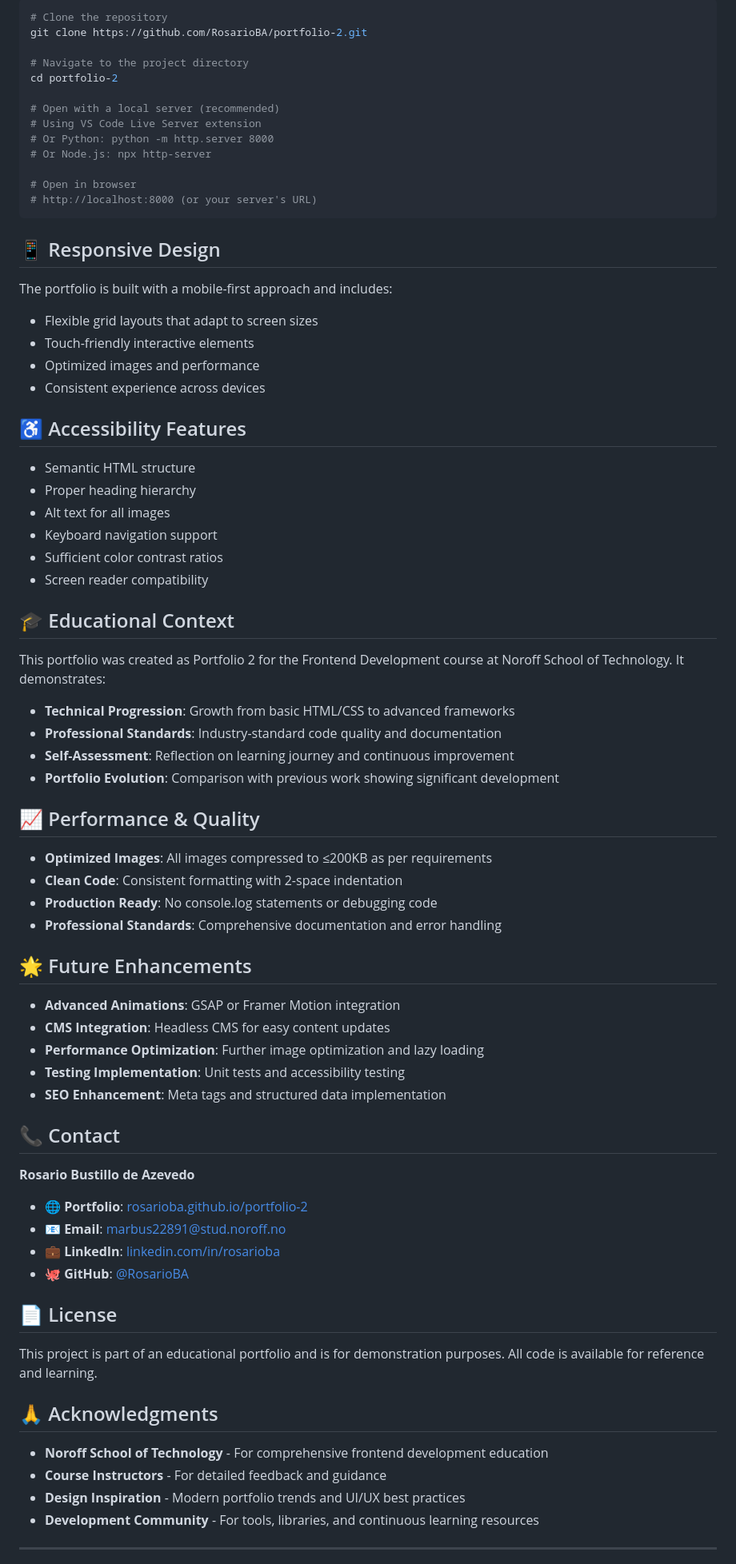
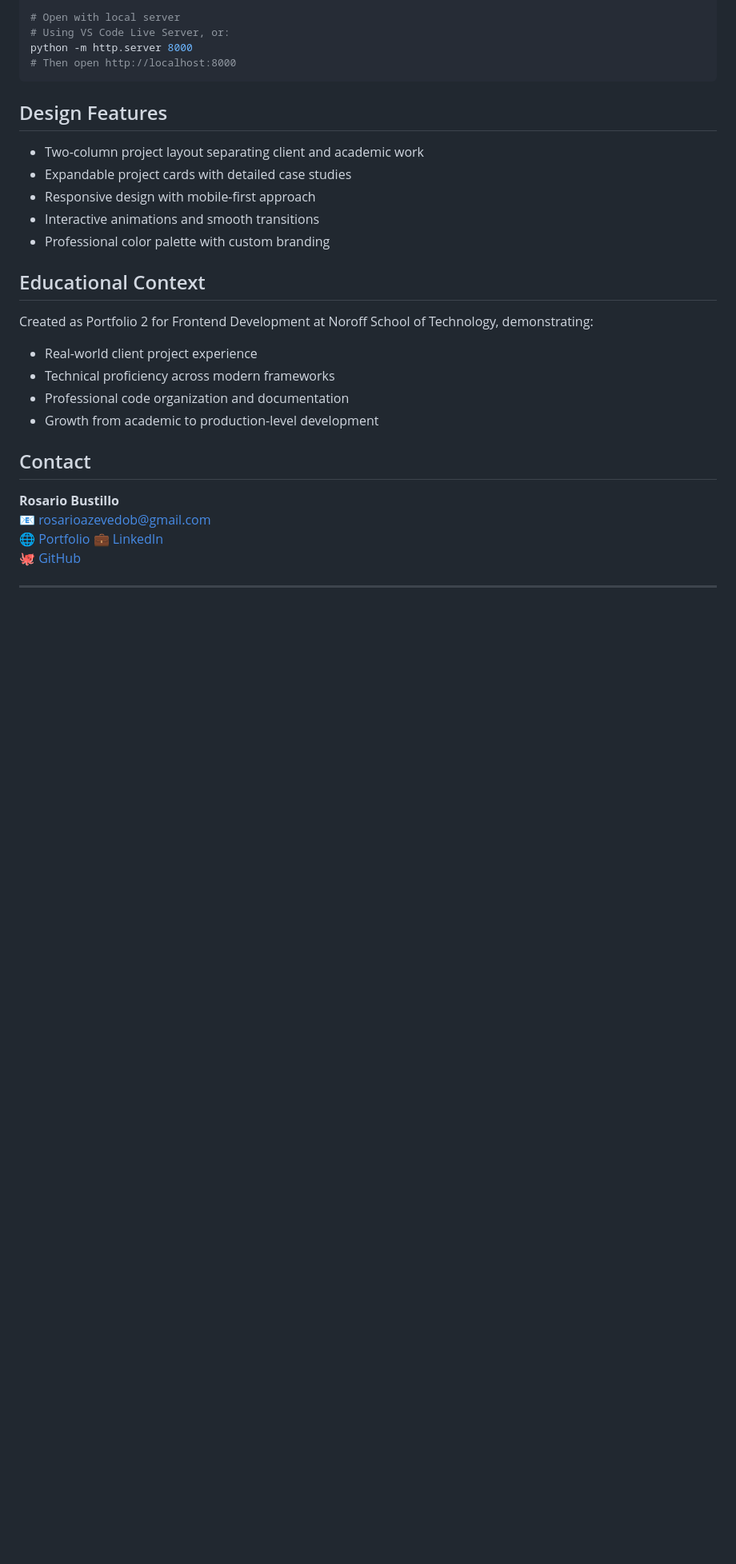
Before and after one commit to RosarioBA/portfolio2, a Markdown page: README.md, the part around one of its changes. Shown at 80% size. GitHub-like rendering; blank space fills up the shorter version.

````diff
--- a/README.md
+++ b/README.md
@@ -124,78 +74,32 @@ To run this portfolio locally:
-```bash
-# Clone the repository
-git clone https://github.com/RosarioBA/portfolio-2.git
-
-# Navigate to the project directory
-cd portfolio-2
-
-# Open with a local server (recommended)
-# Using VS Code Live Server extension
-# Or Python: python -m http.server 8000
-# Or Node.js: npx http-server
-
-# Open in browser
-# http://localhost:8000 (or your server's URL)
+# Open with local server
+# Using VS Code Live Server, or:
+python -m http.server 8000
+# Then open http://localhost:8000
 ```
 
-## 📱 Responsive Design
+## Design Features
 
-The portfolio is built with a mobile-first approach and includes:
-- Flexible grid layouts that adapt to screen sizes
-- Touch-friendly interactive elements
-- Optimized images and performance
-- Consistent experience across devices
+- Two-column project layout separating client and academic work
+- Expandable project cards with detailed case studies
+- Responsive design with mobile-first approach
+- Interactive animations and smooth transitions
+- Professional color palette with custom branding
 
-## ♿ Accessibility Features
+## Educational Context
 
-- Semantic HTML structure
-- Proper heading hierarchy
-- Alt text for all images
-- Keyboard navigation support
-- Sufficient color contrast ratios
-- Screen reader compatibility
+Created as Portfolio 2 for Frontend Development at Noroff School of Technology, demonstrating:
+- Real-world client project experience
+- Technical proficiency across modern frameworks
+- Professional code organization and documentation
+- Growth from academic to production-level development
 
-## 🎓 Educational Context
+## Contact
 
-This portfolio was created as Portfolio 2 for the Frontend Development course at Noroff School of Technology. It demonstrates:
-
-- **Technical Progression**: Growth from basic HTML/CSS to advanced frameworks
-- **Professional Standards**: Industry-standard code quality and documentation
-- **Self-Assessment**: Reflection on learning journey and continuous improvement
-- **Portfolio Evolution**: Comparison with previous work showing significant development
-
-## 📈 Performance & Quality
-
-- **Optimized Images**: All images compressed to ≤200KB as per requirements
-- **Clean Code**: Consistent formatting with 2-space indentation
-- **Production Ready**: No console.log statements or debugging code
-- **Professional Standards**: Comprehensive documentation and error handling
-
-## 🌟 Future Enhancements
-
-- **Advanced Animations**: GSAP or Framer Motion integration
-- **CMS Integration**: Headless CMS for easy content updates
-- **Performance Optimization**: Further image optimization and lazy loading
-- **Testing Implementation**: Unit tests and accessibility testing
-- **SEO Enhancement**: Meta tags and structured data implementation
-
-## 📞 Contact
-
-**Rosario Bustillo de Azevedo**
-- 🌐 **Portfolio**: [rosarioba.github.io/portfolio-2](https://rosarioba.github.io/portfolio-2)
-- 📧 **Email**: marbus22891@stud.noroff.no
-- 💼 **LinkedIn**: [linkedin.com/in/rosarioba](https://linkedin.com/in/rosarioba)
-- 🐙 **GitHub**: [@RosarioBA](https://github.com/RosarioBA)
-
-## 📄 License
-
-This project is part of an educational portfolio and is for demonstration purposes. All code is available for reference and learning.
-
-## 🙏 Acknowledgments
-
-- **Noroff School of Technology** - For comprehensive frontend development education
-- **Course Instructors** - For detailed feedback and guidance
-- **Design Inspiration** - Modern portfolio trends and UI/UX best practices
-- **Development Community** - For tools, libraries, and continuous learning resources
+**Rosario Bustillo**
+📧 rosarioazevedob@gmail.com
+🌐 [Portfolio](https://rosarioba.com/)
+💼 [LinkedIn](https://www.linkedin.com/in/rosario-bustillo-119b8135a/)
+🐙 [GitHub](https://github.com/RosarioBA)
 
 ---
 
````
Also changed, not shown: other parts of README.md (+56 -108 lines).
